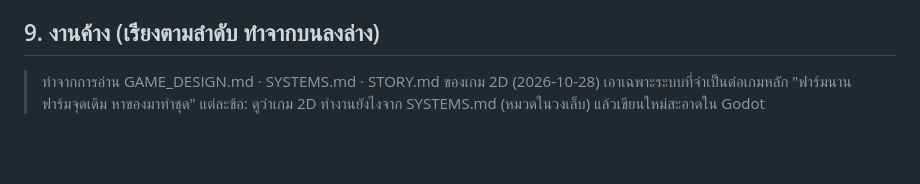
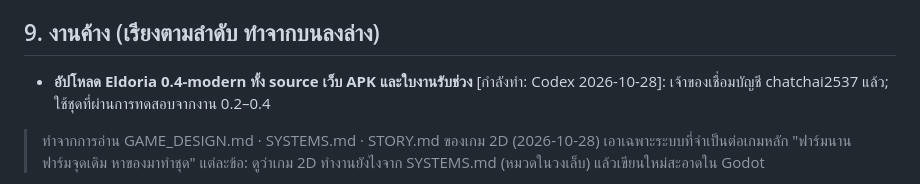
Before and after one commit to chatchai2537/eldoria-godot, a Markdown page: HANDOFF.md, the part around the change. GitHub-like rendering; blank space fills up the shorter version.

Commit message:
จองงานอัปโหลด Eldoria 0.4 พร้อม APK และใบงาน

```diff
--- a/HANDOFF.md
+++ b/HANDOFF.md
@@ -103,6 +103,8 @@ godot --headless --path source --export-release "Web" ../build/web/index.html
   - ยังไม่ใส่ค่า "แรง/เหนื่อย" (เกม 2D ใช้แรง 6 ต่อครั้ง) — รอเจ้าของตอบว่าจะเอาระบบแรงไหม
 
 ## 9. งานค้าง (เรียงตามลำดับ ทำจากบนลงล่าง)
+
+- **อัปโหลด Eldoria 0.4-modern ทั้ง source เว็บ APK และใบงานรับช่วง** [กำลังทำ: Codex 2026-10-28]: เจ้าของเชื่อมบัญชี chatchai2537 แล้ว; ใช้ชุดที่ผ่านการทดสอบจากงาน 0.2–0.4
 > ทำจากการอ่าน GAME_DESIGN.md · SYSTEMS.md · STORY.md ของเกม 2D (2026-10-28) เอาเฉพาะระบบที่จำเป็นต่อเกมหลัก "ฟาร์มนาน ฟาร์มจุดเดิม หาของมาทำชุด"
 > แต่ละข้อ: ดูว่าเกม 2D ทำงานยังไงจาก SYSTEMS.md (หมวดในวงเล็บ) แล้วเขียนใหม่สะอาดใน Godot
 
```
